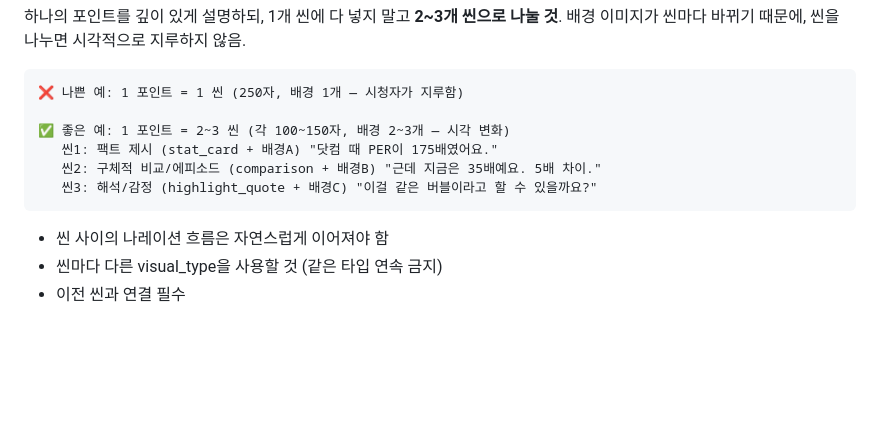
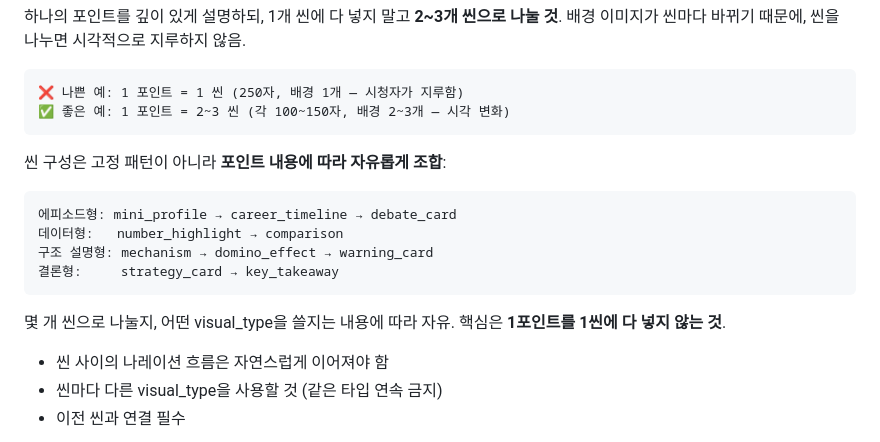
Before and after one commit to gibeom1219/youtube, a Markdown page: skill-dev/write-script/SKILL.md, the part around the change. Drawn GitHub-style; blank space fills up the shorter version.

Commit message:
Clarify: scene split is flexible, not fixed pattern
- Remove fixed scene1/2/3 example that implied rigid structure
- Add multiple composition examples (episode/data/structure/conclusion)
- Core rule: don't cram 1 point into 1 scene

Co-Authored-By: Claude Opus 4.6 (1M context) <noreply@anthropic.com>

````diff
--- a/skill-dev/write-script/SKILL.md
+++ b/skill-dev/write-script/SKILL.md
@@ -94,12 +94,17 @@ description: 경제/금융 유튜브 채널 대본을 JSON 형식으로 작성
 
 ```
 ❌ 나쁜 예: 1 포인트 = 1 씬 (250자, 배경 1개 — 시청자가 지루함)
-
 ✅ 좋은 예: 1 포인트 = 2~3 씬 (각 100~150자, 배경 2~3개 — 시각 변화)
-   씬1: 팩트 제시 (stat_card + 배경A) "닷컴 때 PER이 175배였어요."
-   씬2: 구체적 비교/에피소드 (comparison + 배경B) "근데 지금은 35배예요. 5배 차이."
-   씬3: 해석/감정 (highlight_quote + 배경C) "이걸 같은 버블이라고 할 수 있을까요?"
-```
+```
+
+씬 구성은 고정 패턴이 아니라 **포인트 내용에 따라 자유롭게 조합**:
+```
+에피소드형: mini_profile → career_timeline → debate_card
+데이터형:   number_highlight → comparison
+구조 설명형: mechanism → domino_effect → warning_card
+결론형:     strategy_card → key_takeaway
+```
+몇 개 씬으로 나눌지, 어떤 visual_type을 쓸지는 내용에 따라 자유. 핵심은 **1포인트를 1씬에 다 넣지 않는 것**.
 
 - 씬 사이의 나레이션 흐름은 자연스럽게 이어져야 함
 - 씬마다 다른 visual_type을 사용할 것 (같은 타입 연속 금지)
````
